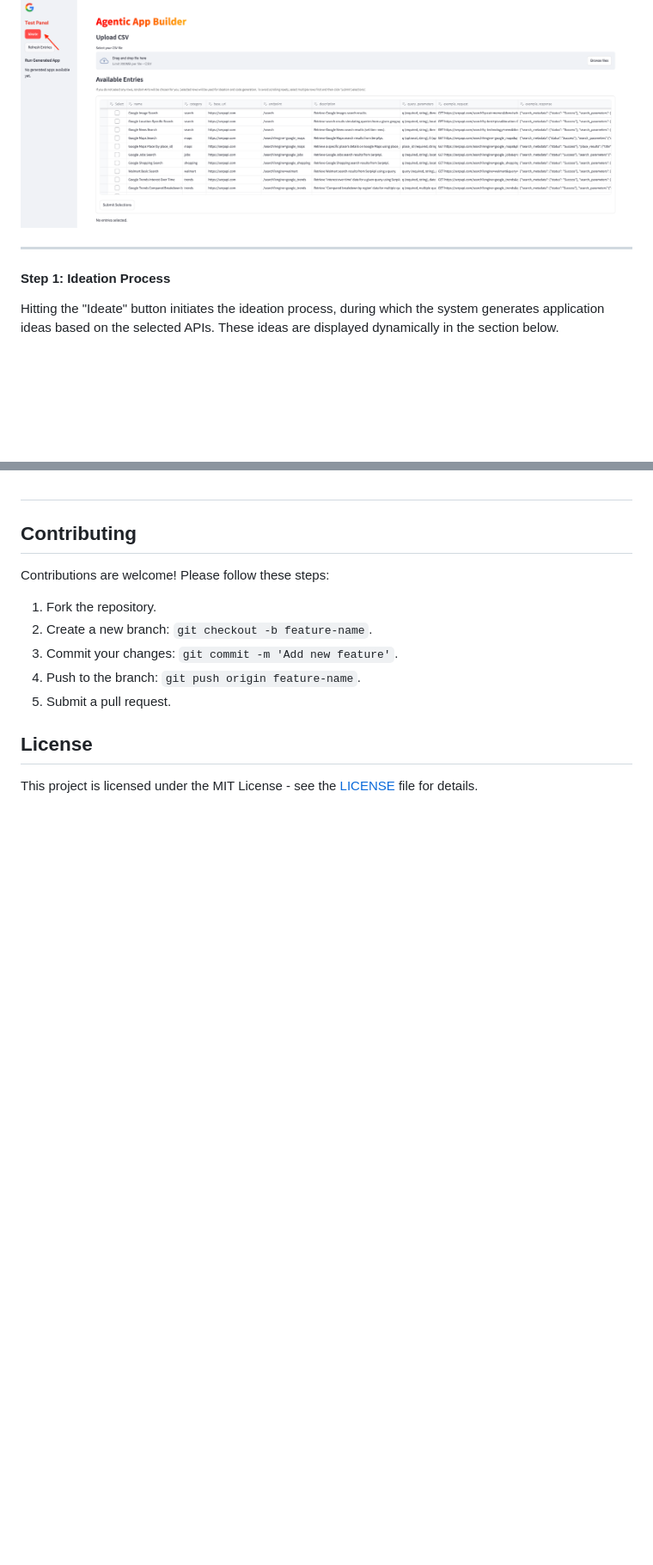
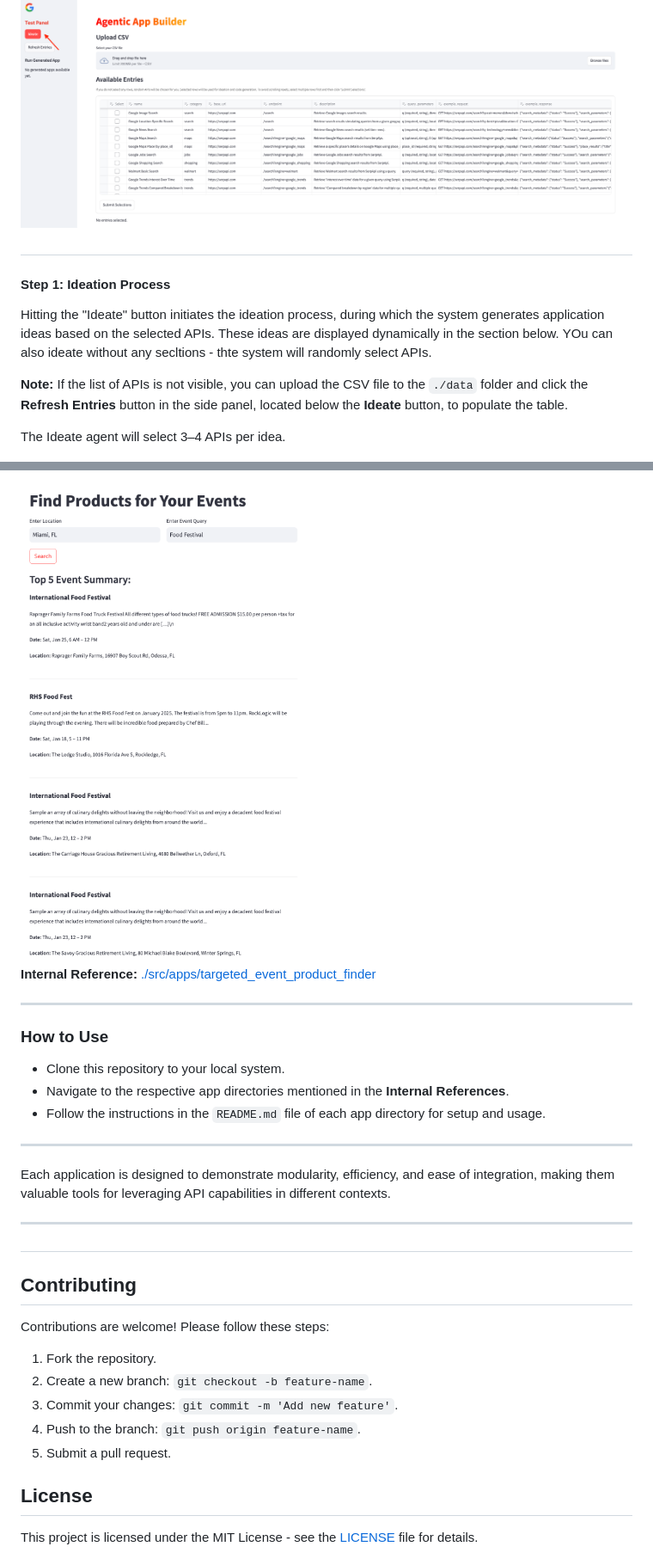
Before and after one commit to arunpshankar/AgenticAppBuilder, a Markdown page: README.md, 2 parts joined by grey strips. Shown: that part at 86% size. GitHub-like rendering; blank space fills up the shorter version.

```diff
--- a/README.md
+++ b/README.md
@@ -117,11 +117,15 @@ The landing page provides an intuitive entry point to the system. Upon loading,
 
 ![Step 1: Landing Page](./img/landing.png)
 
----
+#
 
 #### Step 1: Ideation Process
 
-Hitting the "Ideate" button initiates the ideation process, during which the system generates application ideas based on the selected APIs. These ideas are displayed dynamically in the section below.
+Hitting the "Ideate" button initiates the ideation process, during which the system generates application ideas based on the selected APIs. These ideas are displayed dynamically in the section below. YOu can also ideate without any secltions - thte system will randomly select APIs.
+
+**Note:** If the list of APIs is not visible, you can upload the CSV file to the `./data` folder and click the **Refresh Entries** button in the side panel, located below the **Ideate** button, to populate the table.
+
+The Ideate agent will select 3–4 APIs per idea.
 
 ![Step 2: Generated Ideas](./img/random-ideas.png)
 
@@ -174,3 +205,22 @@ Below are some examples of applications created by the system:
+![Products and Events](./img/products-events.png)
+**Internal Reference:** [./src/apps/targeted_event_product_finder](./src/apps/targeted_event_product_finder)
+
+---
+
+### How to Use
+- Clone this repository to your local system.
+- Navigate to the respective app directories mentioned in the **Internal References**.
+- Follow the instructions in the `README.md` file of each app directory for setup and usage.
+
+---
+
+Each application is designed to demonstrate modularity, efficiency, and ease of integration, making them valuable tools for leveraging API capabilities in different contexts.
+
+---
+
+
+
+
 
 #
 
```
Also changed, not shown: other parts of README.md (+42 -15 lines), img/image-source-verify.png (added).
